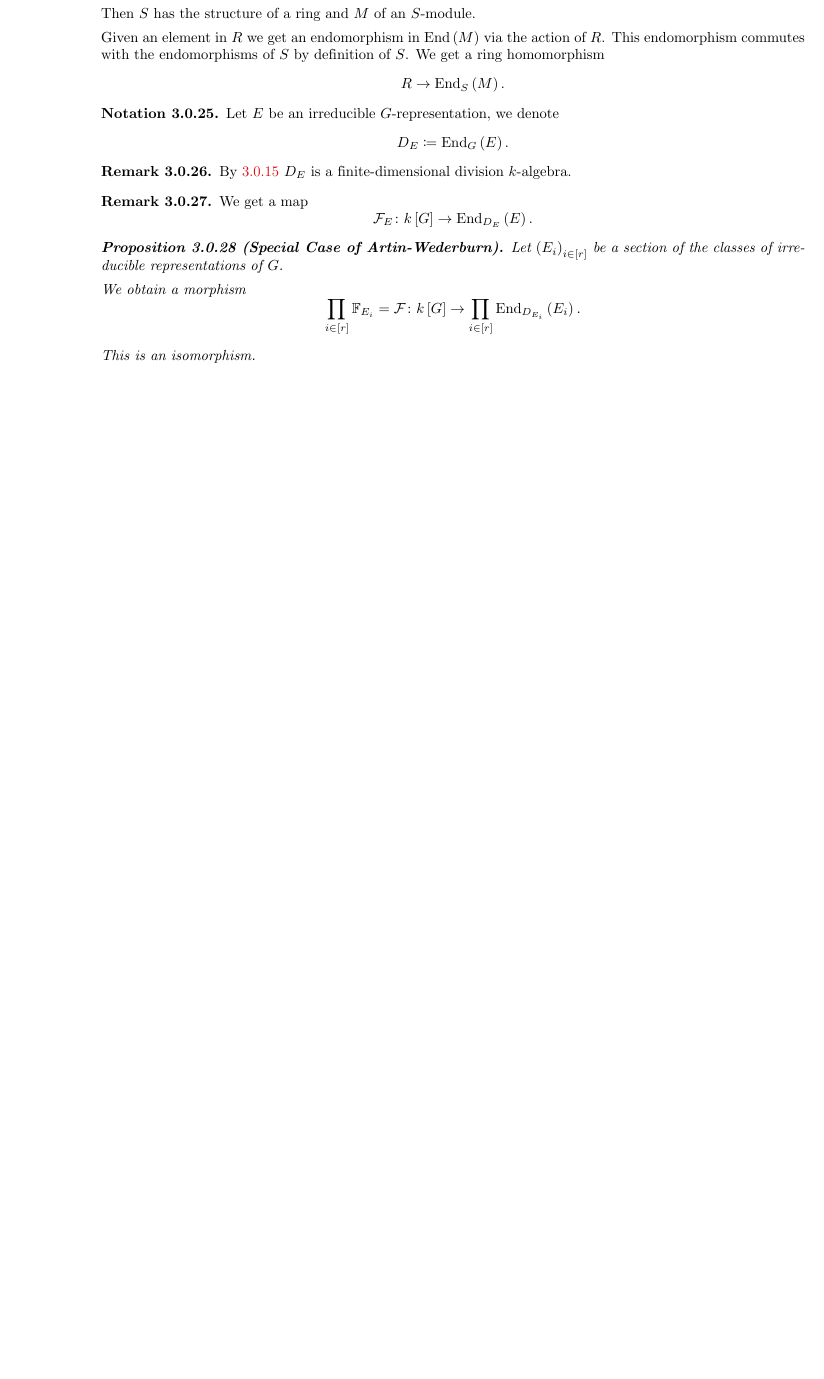
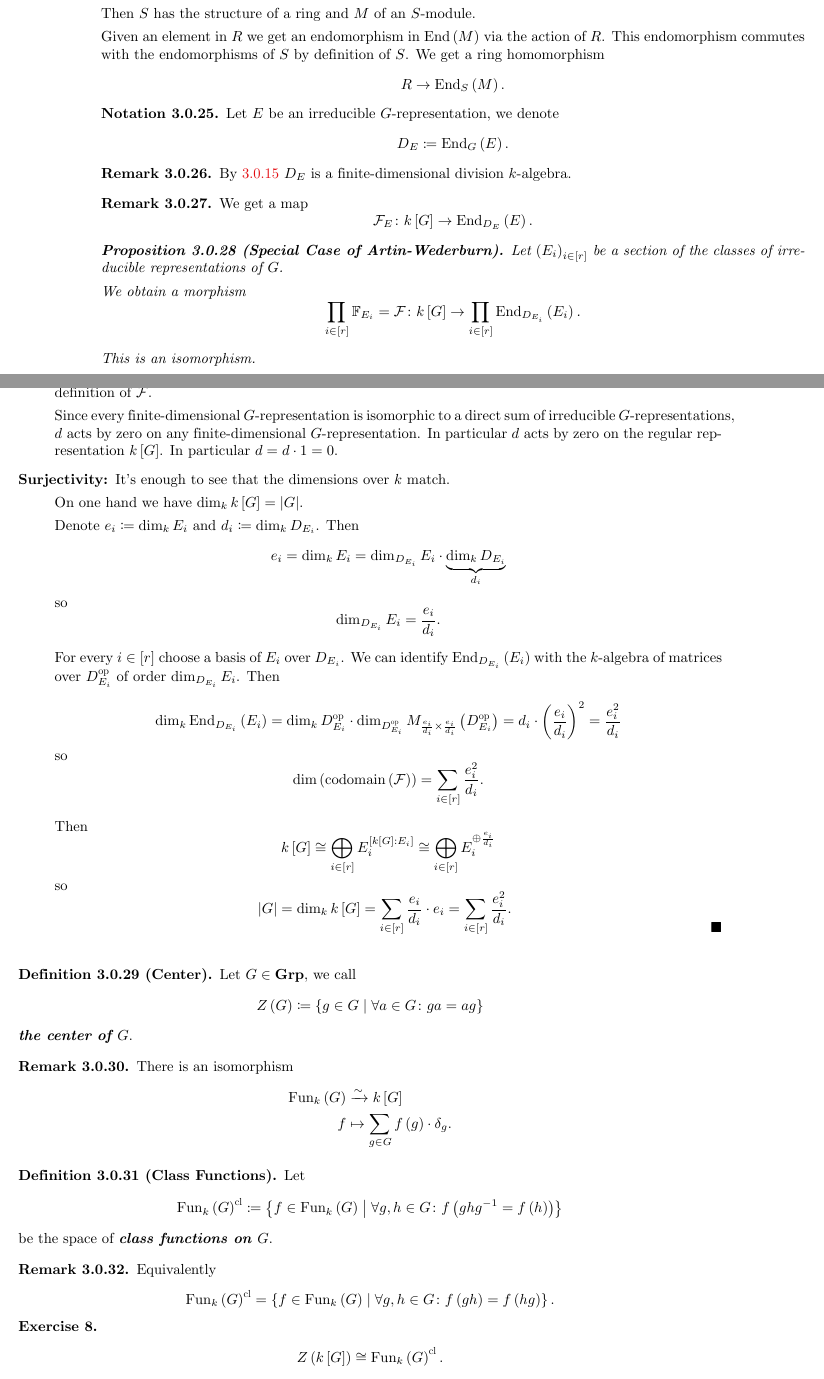
Before and after one commit to alan-sorani/representation-theory, a LaTeX book (lectures/representation theory fundamentals.tex): part of page 16 of 16 before the commit and two parts of pages 16 and 17 of 18 after it, the two joined at a grey line, cut so that both start at the same text, the shorter picture padded with empty space. The pictures show the PDF file lectures/representation theory fundamentals.pdf that the author committed with the source.

Commit message:
updated notes

```diff
--- a/lectures/representation theory fundamentals.tex
+++ b/lectures/representation theory fundamentals.tex
@@ -863,3 +863,7 @@ We obtain a morphism
 This is an isomorphism.
 \end{proposition}
 
+%31/3/2020
+
+\begin{proof}
+\begin{description}
@@ -865,0 +874,19 @@ This is an isomorphism.
+Since every finite-dimensional $G$-representation is isomorphic to a direct sum of irreducible $G$-representations, $d$ acts by zero on any finite-dimensional $G$-representation.
+In particular $d$ acts by zero on the regular representation $k\brs{G}$. In particular $d = d \cdot 1 = 0$.
+
+\item[Surjectivity:]
+It's enough to see that the dimensions over $k$ match.
+
+On one hand we have $\dim_k k\brs{G} = \abs{G}$.
+
+Denote $e_i \ceq \dim_k E_i$ and $d_i \ceq \dim_k D_{E_i}$.
+Then
+\[e_i = \dim_k E_i = \dim_{D_{E_i}} E_i \cdot \underset{d_i}{\underbrace{\dim_k D_{E_i}}}\]
+so
+\[\dim_{D_{E_i}} E_i = \frac{e_i}{d_i} \text{.}\]
+
+For every $i \in [r]$ choose a basis of $E_i$ over $D_{E_i}$. We can identify $\endo_{D_{E_i}} \prs{E_i}$ with the $k$-algebra of matrices over $D_{E_i}^\op$ of order $\dim_{D_{E_i}} E_i$.
+Then
+\[\dim_k \endo_{D_{E_i}}\prs{E_i} = \dim_k D_{E_i}^\op \cdot \dim_{D_{E_i}^\op} M_{\frac{e_i}{d_i} \times \frac{e_i}{d_i}}\prs{D_{E_i}^\op} = d_i \cdot \prs{\frac{e_i}{d_i}}^2 = \frac{e_i^2}{d_i}\]
+so
+\[\dim\prs{\mathrm{codomain}\prs{\Ff}} = \sum_{i \in [r]} \frac{e_i^2}{d_i} \text{.}\]
@@ -865,0 +901,26 @@ This is an isomorphism.
+\begin{definition}[Center]
+Let $G \in \Grp$, we call
+\[Z\prs{G} \ceq \set{g \in G}{\forall a \in G \colon ga = ag}\]
+\stress{the center of $G$}.
+\end{definition}
+
+\begin{remark}
+There is an isomorphism
+\begin{align*}
+\Fun_k\prs{G} &\riso k\brs{G} \\
+f &\mapsto \sum_{g \in G} f\prs{g} \cdot \delta_g \text{.}
+\end{align*}
+\end{remark}
+
+\begin{definition}[Class Functions]
+Let
+\[\Fun_k\prs{G}^{\mrm{cl}} \ceq \set{f \in \Fun_k\prs{G}}{\forall g,h \in G \colon f\prs{ghg^{-1} = f\prs{h}}}\]
+be the space of \stress{class functions on $G$}.
+\end{definition}
+
+\begin{remark}
+Equivalently \[\Fun_k\prs{G}^{\mrm{cl}} = \set{f \in \Fun_k\prs{G}}{\forall g,h \in G \colon f\prs{gh} = f\prs{hg}} \text{.}\]
+\end{remark}
+
+\begin{exercise}
+\[Z\prs{k\brs{G}} \cong \Fun_k\prs{G}^{\mrm{cl}} \text{.}\]
@@ -865,0 +944,8 @@ This is an isomorphism.
+\[\dim Z\prs{\prod_{i \in [r]} \endo_{D_{E_i}}\prs{E_i}} = \sum_{i \in [r]} \dim_k Z\prs{D_{E_i}} \text{.}\]
+\end{exercise}
+
+\begin{corollary}
+Assume $k = \bar{k}$. Then $D_{E_i} = k$ by \ref{lemma:schur2}. The number of conjugacy classes in $G$ is then
+\[\dim_k Z\prs{k\brs{G}} = \dim_k Z\prs{\prod_{i \in [r]} \endo_{D_{E_i}}\prs{E_i}} = \sum_{i \in [r]} 1 = r\]
+is the number of $G$-representation classes.
+\end{corollary}
```
Also changed, not shown: lectures/representation theory fundamentals.pdf, lectures/representation theory fundamentals.tex (42 more changed lines), 4 other files.
